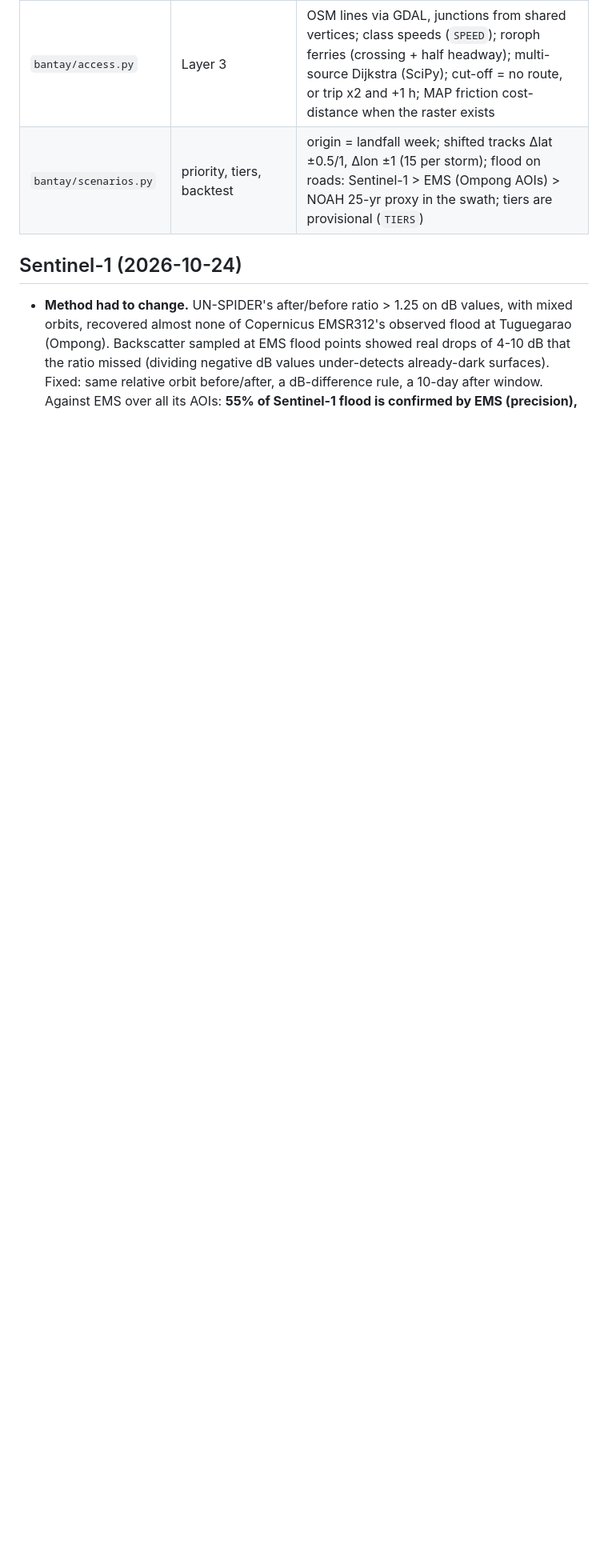
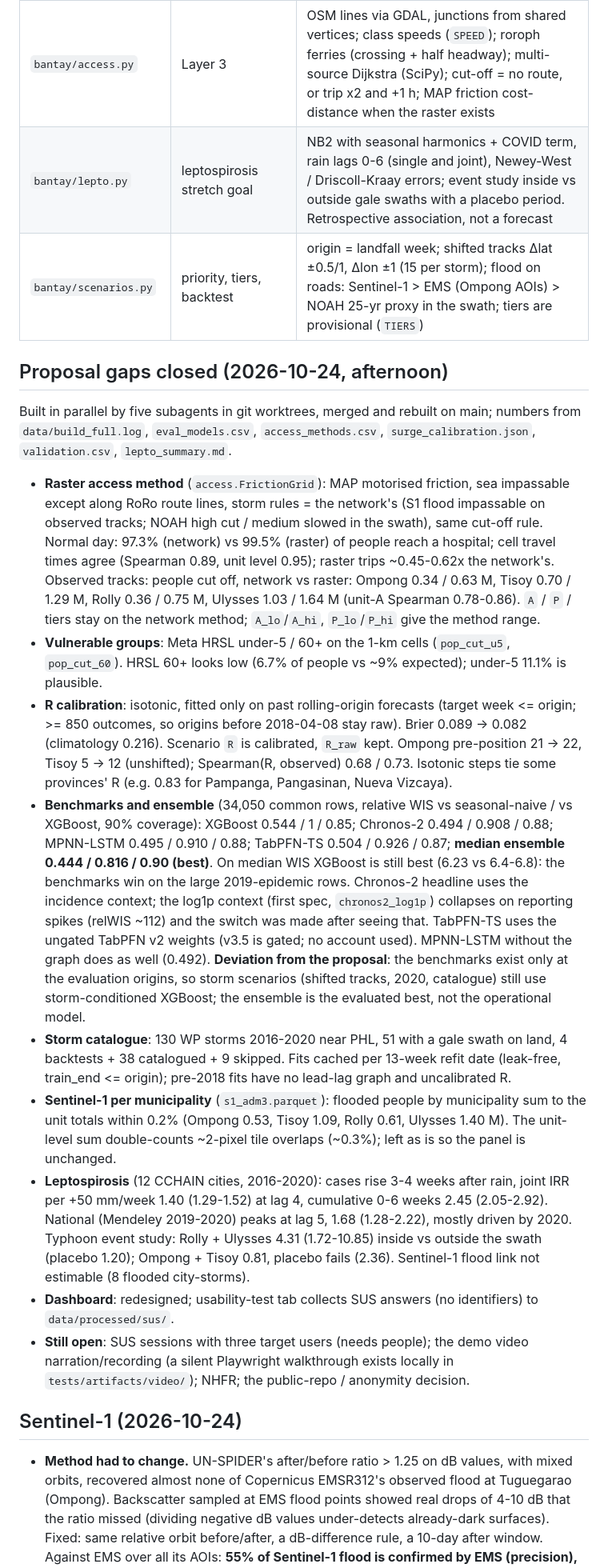
Before and after one commit to mcfcs/bantaybaha, a Markdown page: HANDOFF.md, the part around one of its changes. Shown at 80% size. Rendered like a GitHub page; blank space fills up the shorter version.

Commit message:
HANDOFF: proposal gaps closed (raster access, calibration, benchmarks, catalogue, lepto, UI)
Co-Authored-By: Claude Opus 5.5 (1M context) <noreply@anthropic.com>

```diff
--- a/HANDOFF.md
+++ b/HANDOFF.md
@@ -56,7 +57,46 @@ dashboard's *Data status* tab.
 | `bantay/leadlag.py` | Layer 2 | log1p incidence, 52-week difference, standardised in-window; PCMCI+ ParCorr, tau 1-3, pc_alpha 0.01, lagged inter-province edges kept at BH q < 0.05; optional bootstrap confidence |
 | `bantay/forecast.py` | quantile XGBoost, baseline, WIS | 23 FluSight quantiles on log1p incidence, per horizon 1-4 + a direct 4-week-sum model for R; refit every 13 weeks; graph + surge thresholds refit in-window; seasonal-naive with empirical quantiles; online conformal 90% check |
 | `bantay/access.py` | Layer 3 | OSM lines via GDAL, junctions from shared vertices; class speeds (`SPEED`); roroph ferries (crossing + half headway); multi-source Dijkstra (SciPy); cut-off = no route, or trip x2 and +1 h; MAP friction cost-distance when the raster exists |
+| `bantay/lepto.py` | leptospirosis stretch goal | NB2 with seasonal harmonics + COVID term, rain lags 0-6 (single and joint), Newey-West / Driscoll-Kraay errors; event study inside vs outside gale swaths with a placebo period. Retrospective association, not a forecast |
 | `bantay/scenarios.py` | priority, tiers, backtest | origin = landfall week; shifted tracks Δlat ±0.5/1, Δlon ±1 (15 per storm); flood on roads: Sentinel-1 > EMS (Ompong AOIs) > NOAH 25-yr proxy in the swath; tiers are provisional (`TIERS`) |
+
+## Proposal gaps closed (2026-10-24, afternoon)
+
+Built in parallel by five subagents in git worktrees, merged and rebuilt on main; numbers from `data/build_full.log`,
+`eval_models.csv`, `access_methods.csv`, `surge_calibration.json`, `validation.csv`, `lepto_summary.md`.
+
+- **Raster access method** (`access.FrictionGrid`): MAP motorised friction, sea impassable except along RoRo route lines,
+  storm rules = the network's (S1 flood impassable on observed tracks; NOAH high cut / medium slowed in the swath),
+  same cut-off rule. Normal day: 97.3% (network) vs 99.5% (raster) of people reach a hospital; cell travel times agree
+  (Spearman 0.89, unit level 0.95); raster trips ~0.45-0.62x the network's. Observed tracks: people cut off, network vs
+  raster: Ompong 0.34 / 0.63 M, Tisoy 0.70 / 1.29 M, Rolly 0.36 / 0.75 M, Ulysses 1.03 / 1.64 M (unit-A Spearman 0.78-0.86).
+  `A` / `P` / tiers stay on the network method; `A_lo`/`A_hi`, `P_lo`/`P_hi` give the method range.
+- **Vulnerable groups**: Meta HRSL under-5 / 60+ on the 1-km cells (`pop_cut_u5`, `pop_cut_60`). HRSL 60+ looks low
+  (6.7% of people vs ~9% expected); under-5 11.1% is plausible.
+- **R calibration**: isotonic, fitted only on past rolling-origin forecasts (target week <= origin; >= 850 outcomes,
+  so origins before 2018-04-08 stay raw). Brier 0.089 -> 0.082 (climatology 0.216). Scenario `R` is calibrated, `R_raw`
+  kept. Ompong pre-position 21 -> 22, Tisoy 5 -> 12 (unshifted); Spearman(R, observed) 0.68 / 0.73. Isotonic steps tie
+  some provinces' R (e.g. 0.83 for Pampanga, Pangasinan, Nueva Vizcaya).
+- **Benchmarks and ensemble** (34,050 common rows, relative WIS vs seasonal-naive / vs XGBoost, 90% coverage):
+  XGBoost 0.544 / 1 / 0.85; Chronos-2 0.494 / 0.908 / 0.88; MPNN-LSTM 0.495 / 0.910 / 0.88; TabPFN-TS 0.504 / 0.926 / 0.87;
+  **median ensemble 0.444 / 0.816 / 0.90 (best)**. On median WIS XGBoost is still best (6.23 vs 6.4-6.8): the benchmarks win
+  on the large 2019-epidemic rows. Chronos-2 headline uses the incidence context; the log1p context (first spec,
+  `chronos2_log1p`) collapses on reporting spikes (relWIS ~112) and the switch was made after seeing that. TabPFN-TS uses
+  the ungated TabPFN v2 weights (v3.5 is gated; no account used). MPNN-LSTM without the graph does as well (0.492).
+  **Deviation from the proposal**: the benchmarks exist only at the evaluation origins, so storm scenarios (shifted tracks,
+  2020, catalogue) still use storm-conditioned XGBoost; the ensemble is the evaluated best, not the operational model.
+- **Storm catalogue**: 130 WP storms 2016-2020 near PHL, 51 with a gale swath on land, 4 backtests + 38 catalogued + 9 skipped.
+  Fits cached per 13-week refit date (leak-free, train_end <= origin); pre-2018 fits have no lead-lag graph and uncalibrated R.
+- **Sentinel-1 per municipality** (`s1_adm3.parquet`): flooded people by municipality sum to the unit totals within 0.2%
+  (Ompong 0.53, Tisoy 1.09, Rolly 0.61, Ulysses 1.40 M). The unit-level sum double-counts ~2-pixel tile overlaps (~0.3%);
+  left as is so the panel is unchanged.
+- **Leptospirosis** (12 CCHAIN cities, 2016-2020): cases rise 3-4 weeks after rain, joint IRR per +50 mm/week 1.40
+  (1.29-1.52) at lag 4, cumulative 0-6 weeks 2.45 (2.05-2.92). National (Mendeley 2019-2020) peaks at lag 5, 1.68
+  (1.28-2.22), mostly driven by 2020. Typhoon event study: Rolly + Ulysses 4.31 (1.72-10.85) inside vs outside the swath
+  (placebo 1.20); Ompong + Tisoy 0.81, placebo fails (2.36). Sentinel-1 flood link not estimable (8 flooded city-storms).
+- **Dashboard**: redesigned; usability-test tab collects SUS answers (no identifiers) to `data/processed/sus/`.
+- **Still open**: SUS sessions with three target users (needs people); the demo video narration/recording (a silent
+  Playwright walkthrough exists locally in `tests/artifacts/video/`); NHFR; the public-repo / anonymity decision.
 
 ## Sentinel-1 (2026-10-24)
 
```
Also changed, not shown: other parts of HANDOFF.md (+10 -9 lines).
